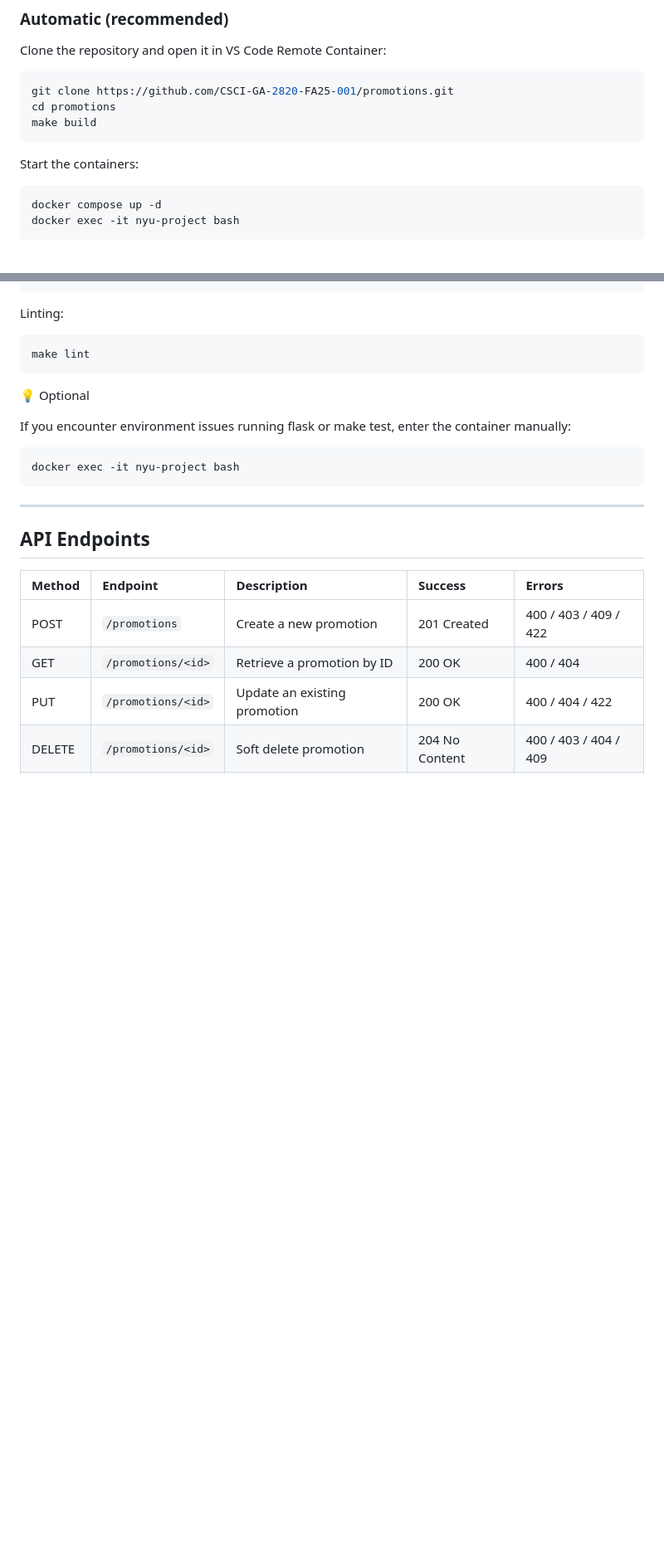
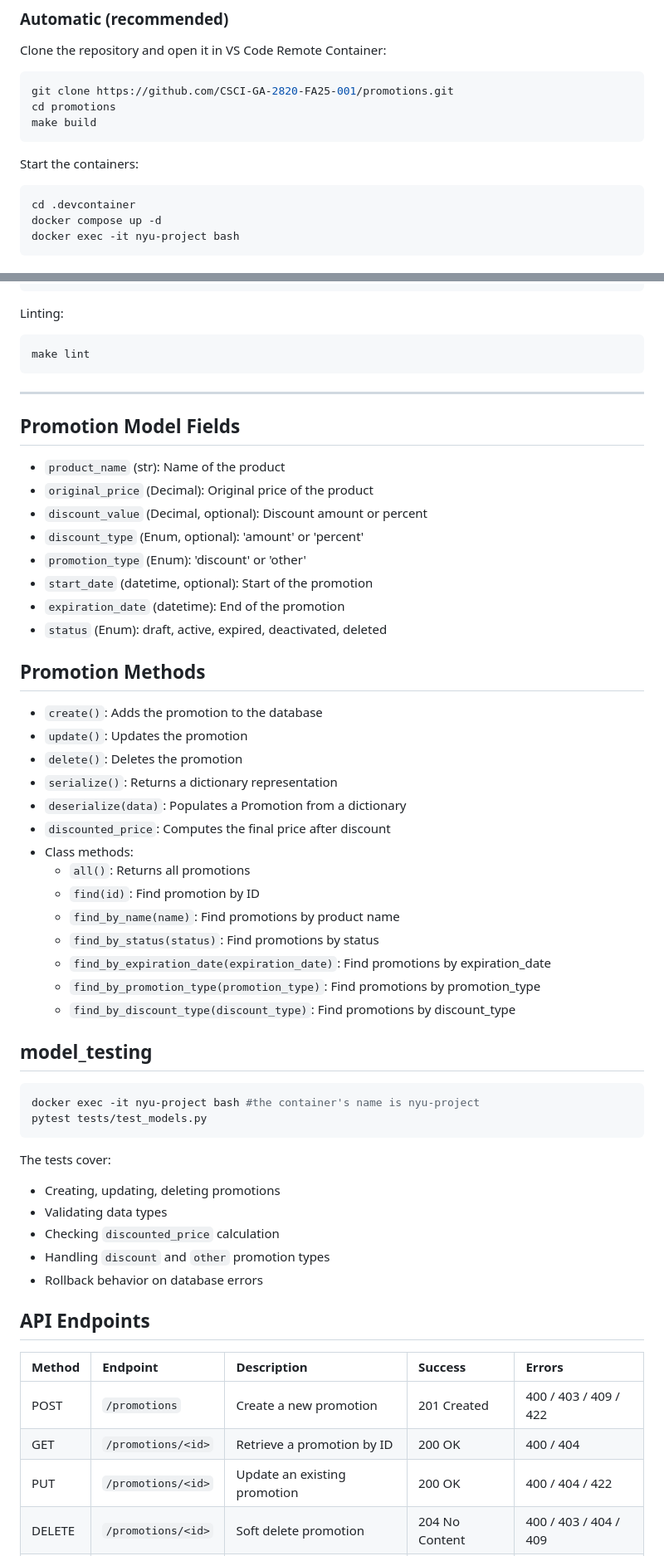
Before and after one commit to CSCI-GA-2820-FA25-001/promotions, a Markdown page: README.md, 2 parts joined by grey strips. Shown: that part at 83% size. GitHub-like rendering; blank space fills up the shorter version.

````diff
--- a/README.md
+++ b/README.md
@@ -40,6 +40,7 @@ make build
 
 Start the containers:
 ```
+cd .devcontainer
 docker compose up -d
 docker exec -it nyu-project bash
 ```
@@ -65,17 +66,53 @@ Linting:
 ```bash
 make lint
 ```
-💡 Optional
 
-If you encounter environment issues running flask or make test,
-enter the container manually:
-
-```
-docker exec -it nyu-project bash
-```
 
 
 ---
+## Promotion Model Fields
+- `product_name` (str): Name of the product
+- `original_price` (Decimal): Original price of the product
+- `discount_value` (Decimal, optional): Discount amount or percent
+- `discount_type` (Enum, optional): 'amount' or 'percent'
+- `promotion_type` (Enum): 'discount' or 'other'
+- `start_date` (datetime, optional): Start of the promotion
+- `expiration_date` (datetime): End of the promotion
+- `status` (Enum): draft, active, expired, deactivated, deleted
+
+## Promotion Methods
+
+- `create()`: Adds the promotion to the database
+- `update()`: Updates the promotion
+- `delete()`: Deletes the promotion
+- `serialize()`: Returns a dictionary representation
+- `deserialize(data)`: Populates a Promotion from a dictionary
+- `discounted_price`: Computes the final price after discount
+- Class methods:
+  - `all()`: Returns all promotions
+  - `find(id)`: Find promotion by ID
+  - `find_by_name(name)`: Find promotions by product name
+  - `find_by_status(status)`: Find promotions by status
+  - `find_by_expiration_date(expiration_date)`: Find promotions by expiration_date
+  - `find_by_promotion_type(promotion_type)`: Find promotions by promotion_type
+  - `find_by_discount_type(discount_type)`: Find promotions by discount_type
+
+
+## model_testing
+```shell
+docker exec -it nyu-project bash #the container's name is nyu-project
+pytest tests/test_models.py
+```
+
+The tests cover:
+
+- Creating, updating, deleting promotions
+- Validating data types
+- Checking `discounted_price` calculation
+- Handling `discount` and `other` promotion types
+- Rollback behavior on database errors
+
+
 
 ## API Endpoints
 
````
